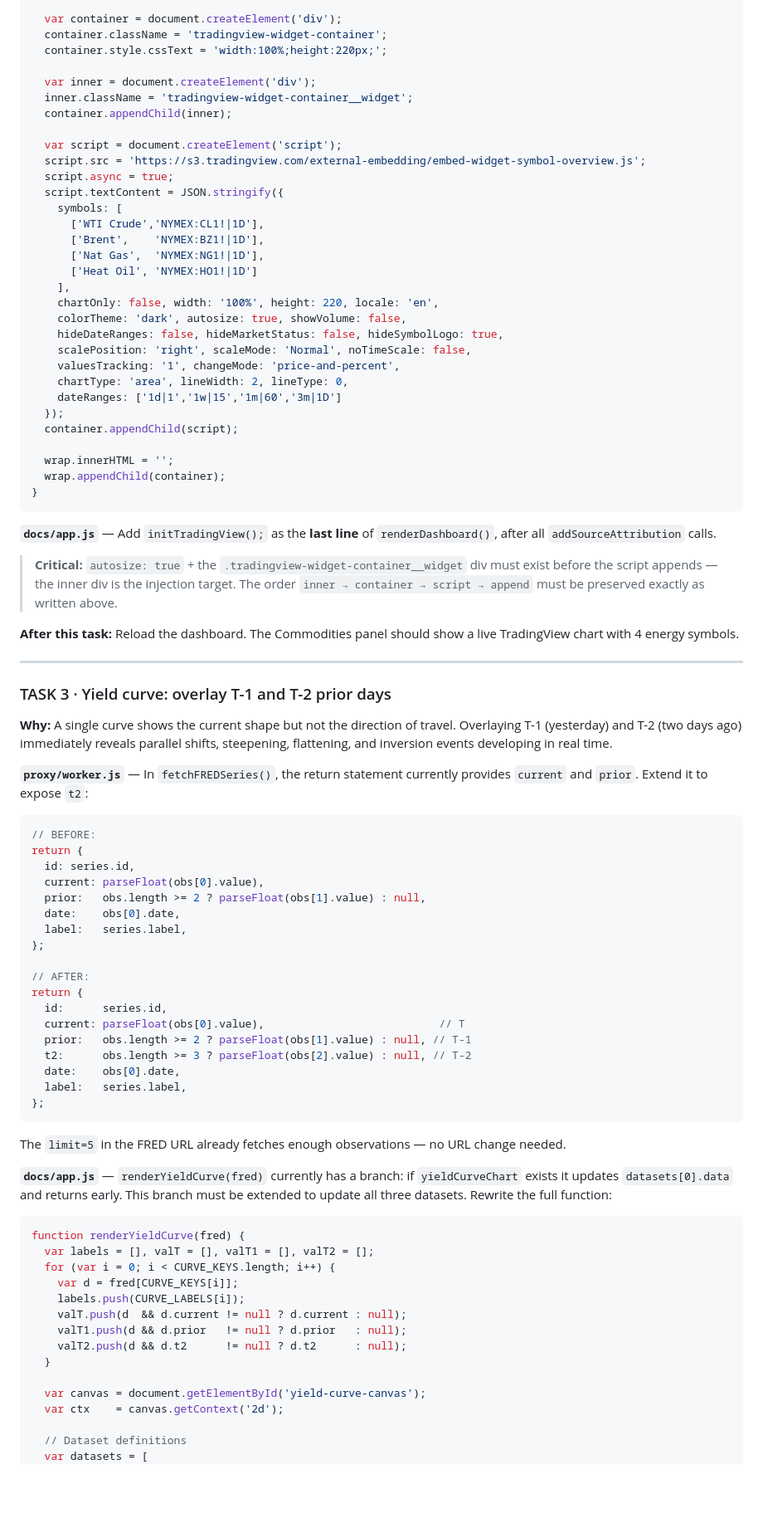
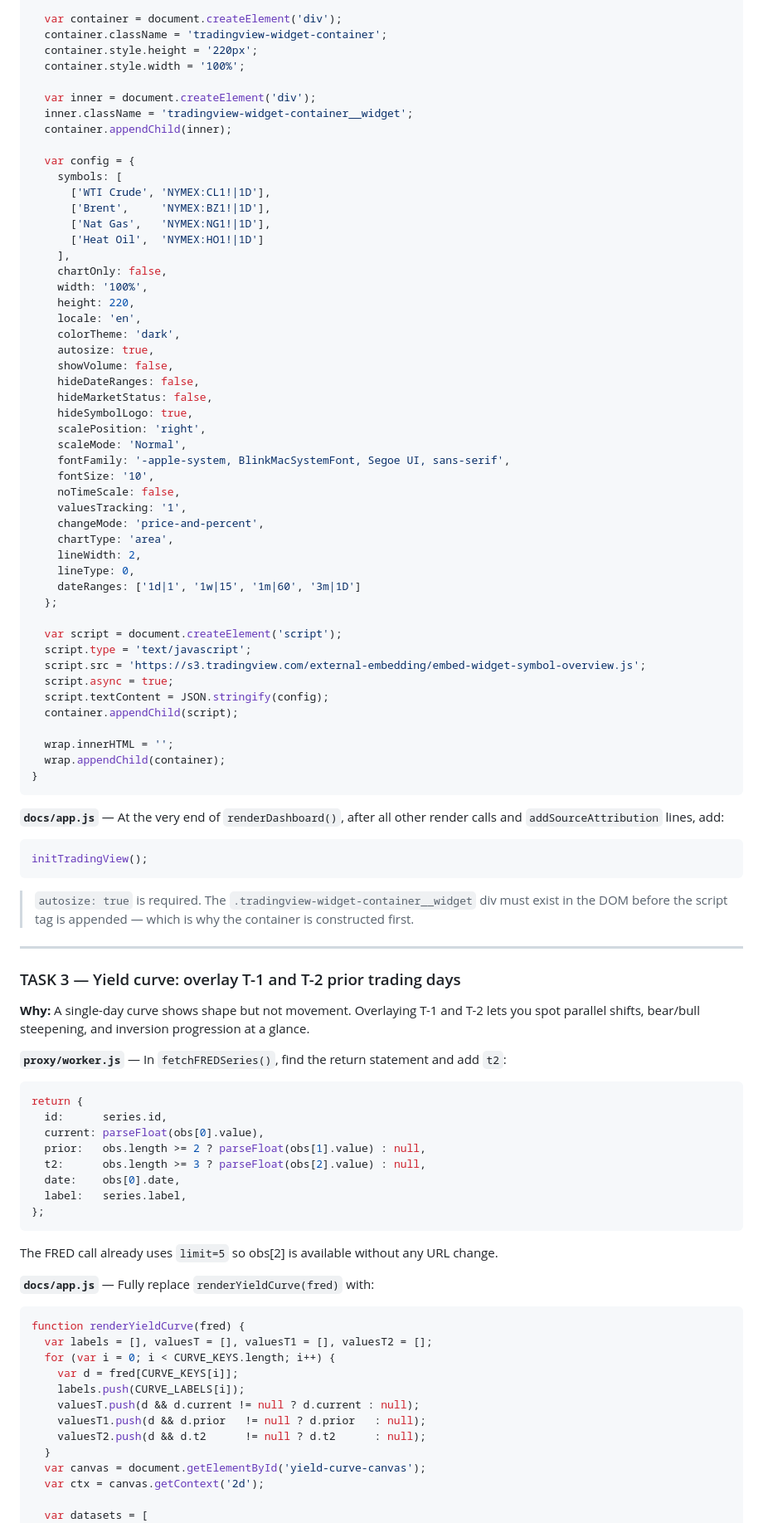
Before and after one commit to jorgejimenez-crypto/Treasury-Dashboard, a Markdown page: CLAUDE_CODE_PROMPT.md, the part around one of its changes. Shown at 83% size. Drawn GitHub-style; blank space fills up the shorter version.

Commit message:
docs: update prompt with correct local path and Claude Code optimizations

````diff
--- a/CLAUDE_CODE_PROMPT.md
+++ b/CLAUDE_CODE_PROMPT.md
@@ -156,30 +148,48 @@ function initTradingView() {
 
   var container = document.createElement('div');
   container.className = 'tradingview-widget-container';
-  container.style.cssText = 'width:100%;height:220px;';
+  container.style.height = '220px';
+  container.style.width = '100%';
 
   var inner = document.createElement('div');
   inner.className = 'tradingview-widget-container__widget';
   container.appendChild(inner);
 
+  var config = {
+    symbols: [
+      ['WTI Crude', 'NYMEX:CL1!|1D'],
+      ['Brent',     'NYMEX:BZ1!|1D'],
+      ['Nat Gas',   'NYMEX:NG1!|1D'],
+      ['Heat Oil',  'NYMEX:HO1!|1D']
+    ],
+    chartOnly: false,
+    width: '100%',
+    height: 220,
+    locale: 'en',
+    colorTheme: 'dark',
+    autosize: true,
+    showVolume: false,
+    hideDateRanges: false,
+    hideMarketStatus: false,
+    hideSymbolLogo: true,
+    scalePosition: 'right',
+    scaleMode: 'Normal',
+    fontFamily: '-apple-system, BlinkMacSystemFont, Segoe UI, sans-serif',
+    fontSize: '10',
+    noTimeScale: false,
+    valuesTracking: '1',
+    changeMode: 'price-and-percent',
+    chartType: 'area',
+    lineWidth: 2,
+    lineType: 0,
+    dateRanges: ['1d|1', '1w|15', '1m|60', '3m|1D']
+  };
+
   var script = document.createElement('script');
+  script.type = 'text/javascript';
   script.src = 'https://s3.tradingview.com/external-embedding/embed-widget-symbol-overview.js';
   script.async = true;
-  script.textContent = JSON.stringify({
-    symbols: [
-      ['WTI Crude','NYMEX:CL1!|1D'],
-      ['Brent',    'NYMEX:BZ1!|1D'],
-      ['Nat Gas',  'NYMEX:NG1!|1D'],
-      ['Heat Oil', 'NYMEX:HO1!|1D']
-    ],
-    chartOnly: false, width: '100%', height: 220, locale: 'en',
-    colorTheme: 'dark', autosize: true, showVolume: false,
-    hideDateRanges: false, hideMarketStatus: false, hideSymbolLogo: true,
-    scalePosition: 'right', scaleMode: 'Normal', noTimeScale: false,
-    valuesTracking: '1', changeMode: 'price-and-percent',
-    chartType: 'area', lineWidth: 2, lineType: 0,
-    dateRanges: ['1d|1','1w|15','1m|60','3m|1D']
-  });
+  script.textContent = JSON.stringify(config);
   container.appendChild(script);
 
   wrap.innerHTML = '';
@@ -187,58 +197,49 @@ function initTradingView() {
 }
 ```
 
-**`docs/app.js`** — Add `initTradingView();` as the **last line** of `renderDashboard()`, after all `addSourceAttribution` calls.
+**`docs/app.js`** — At the very end of `renderDashboard()`, after all other render calls and `addSourceAttribution` lines, add:
 
-> **Critical:** `autosize: true` + the `.tradingview-widget-container__widget` div must exist before the script appends — the inner div is the injection target. The order `inner → container → script → append` must be preserved exactly as written above.
+```javascript
+initTradingView();
+```
 
-**After this task:** Reload the dashboard. The Commodities panel should show a live TradingView chart with 4 energy symbols.
+> `autosize: true` is required. The `.tradingview-widget-container__widget` div must exist in the DOM before the script tag is appended — which is why the container is constructed first.
 
 ---
 
-### TASK 3 · Yield curve: overlay T-1 and T-2 prior days
+### TASK 3 — Yield curve: overlay T-1 and T-2 prior trading days
 
-**Why:** A single curve shows the current shape but not the direction of travel. Overlaying T-1 (yesterday) and T-2 (two days ago) immediately reveals parallel shifts, steepening, flattening, and inversion events developing in real time.
+**Why:** A single-day curve shows shape but not movement. Overlaying T-1 and T-2 lets you spot parallel shifts, bear/bull steepening, and inversion progression at a glance.
 
-**`proxy/worker.js`** — In `fetchFREDSeries()`, the return statement currently provides `current` and `prior`. Extend it to expose `t2`:
+**`proxy/worker.js`** — In `fetchFREDSeries()`, find the return statement and add `t2`:
+
 ```javascript
-// BEFORE:
 return {
-  id: series.id,
+  id:      series.id,
   current: parseFloat(obs[0].value),
   prior:   obs.length >= 2 ? parseFloat(obs[1].value) : null,
-  date:    obs[0].date,
-  label:   series.label,
-};
-
-// AFTER:
-return {
-  id:      series.id,
-  current: parseFloat(obs[0].value),                           // T
-  prior:   obs.length >= 2 ? parseFloat(obs[1].value) : null, // T-1
-  t2:      obs.length >= 3 ? parseFloat(obs[2].value) : null, // T-2
+  t2:      obs.length >= 3 ? parseFloat(obs[2].value) : null,
   date:    obs[0].date,
   label:   series.label,
 };
 ```
 
-The `limit=5` in the FRED URL already fetches enough observations — no URL change needed.
+The FRED call already uses `limit=5` so obs[2] is available without any URL change.
 
-**`docs/app.js`** — `renderYieldCurve(fred)` currently has a branch: if `yieldCurveChart` exists it updates `datasets[0].data` and returns early. This branch must be extended to update all three datasets. Rewrite the full function:
+**`docs/app.js`** — Fully replace `renderYieldCurve(fred)` with:
 
 ```javascript
 function renderYieldCurve(fred) {
-  var labels = [], valT = [], valT1 = [], valT2 = [];
+  var labels = [], valuesT = [], valuesT1 = [], valuesT2 = [];
   for (var i = 0; i < CURVE_KEYS.length; i++) {
     var d = fred[CURVE_KEYS[i]];
     labels.push(CURVE_LABELS[i]);
-    valT.push(d  && d.current != null ? d.current : null);
-    valT1.push(d && d.prior   != null ? d.prior   : null);
-    valT2.push(d && d.t2      != null ? d.t2      : null);
+    valuesT.push(d && d.current != null ? d.current : null);
+    valuesT1.push(d && d.prior   != null ? d.prior   : null);
+    valuesT2.push(d && d.t2      != null ? d.t2      : null);
   }
+  var canvas = document.getElementById('yield-curve-canvas');
+  var ctx = canvas.getContext('2d');
 
-  var canvas = document.getElementById('yield-curve-canvas');
-  var ctx    = canvas.getContext('2d');
-
-  // Dataset definitions
   var datasets = [
     {
````
Also changed, not shown: other parts of CLAUDE_CODE_PROMPT.md (+243 -289 lines).
